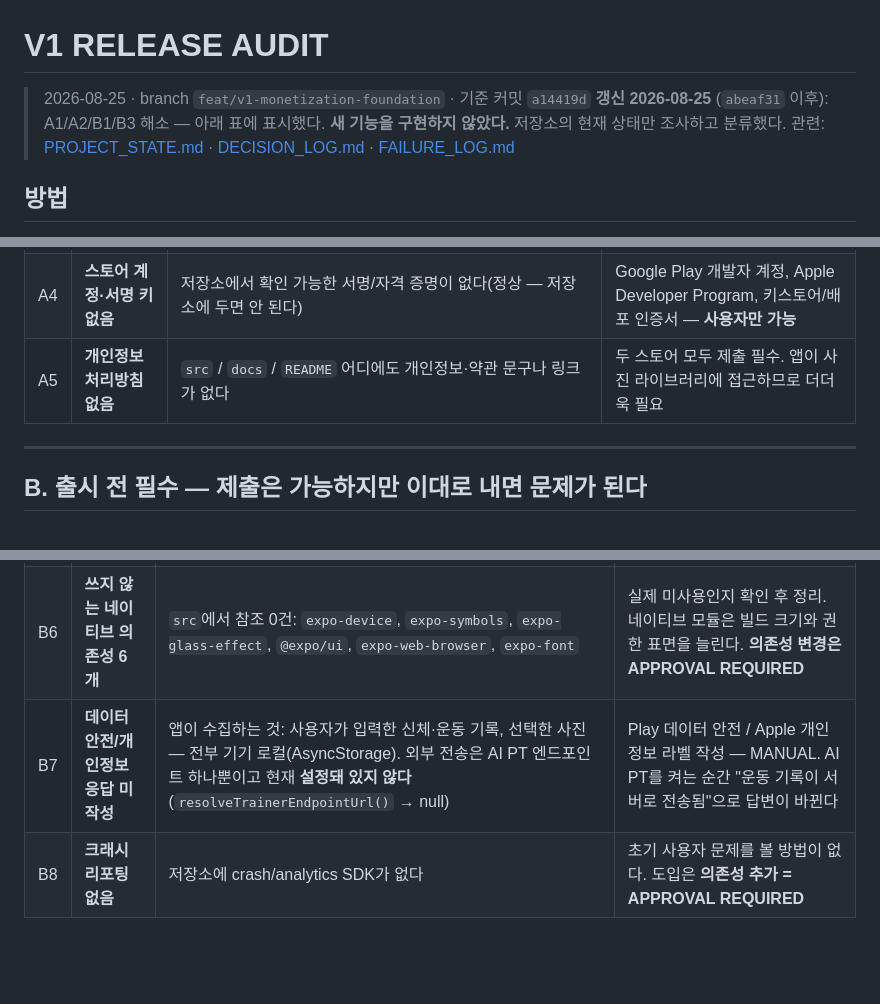
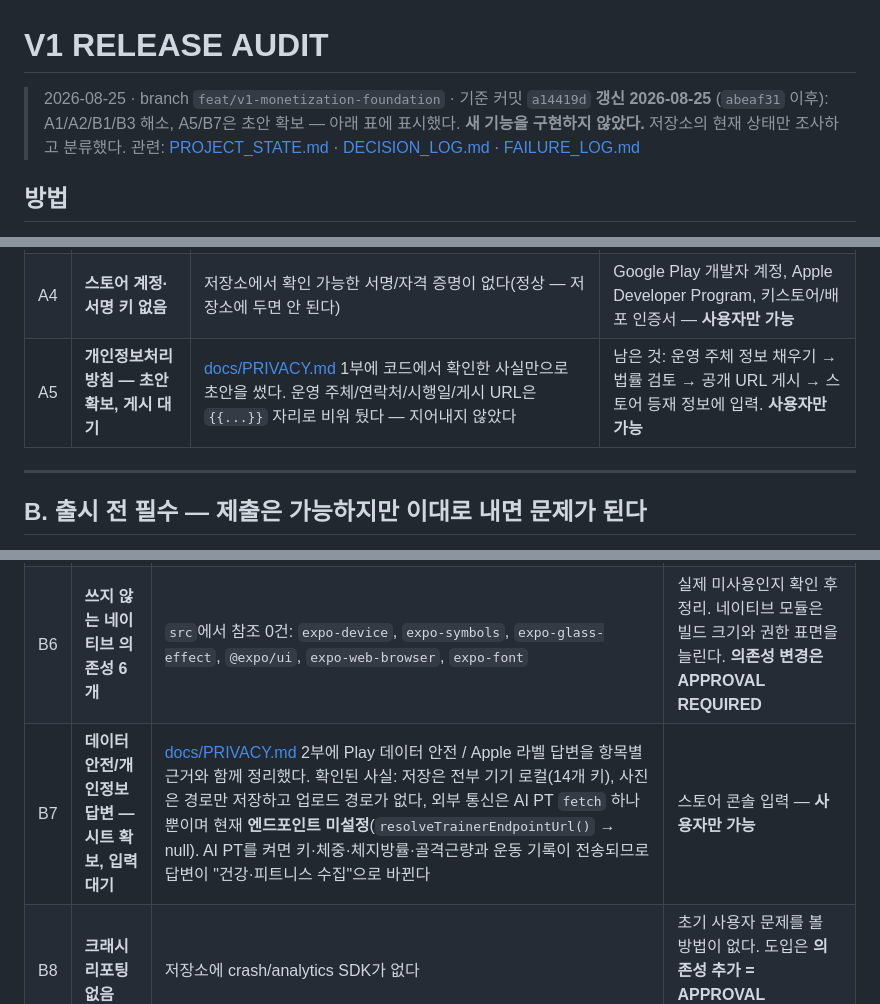
Before and after one commit to dbs7010-cmd/hellchang-grow, a Markdown page: RELEASE_AUDIT.md, 3 parts joined by grey strips. Rendered like a GitHub page; blank space fills up the shorter version.

```diff
--- a/RELEASE_AUDIT.md
+++ b/RELEASE_AUDIT.md
@@ -1,7 +1,7 @@
 # V1 RELEASE AUDIT
 
 > 2026-08-25 · branch `feat/v1-monetization-foundation` · 기준 커밋 `a14419d`
-> **갱신 2026-08-25** (`abeaf31` 이후): A1/A2/B1/B3 해소 — 아래 표에 표시했다.
+> **갱신 2026-08-25** (`abeaf31` 이후): A1/A2/B1/B3 해소, A5/B7은 초안 확보 — 아래 표에 표시했다.
 > **새 기능을 구현하지 않았다.** 저장소의 현재 상태만 조사하고 분류했다.
 > 관련: [PROJECT_STATE.md](PROJECT_STATE.md) · [DECISION_LOG.md](DECISION_LOG.md) · [FAILURE_LOG.md](FAILURE_LOG.md)
 
@@ -43,7 +43,7 @@
 | A2 | ~~EAS 빌드 설정 없음~~ **해소** | `eas.json` 추가 — development / preview(APK, 내부 배포) / production(AAB) 세 프로필. `appVersionSource: "local"`이라 버전 숫자의 원본은 이 저장소다 | 실제 빌드 실행은 A3·A4 이후(MANUAL) |
 | A3 | **EAS 프로젝트 미연결** | 해석된 설정의 `extra`에 `eas.projectId`가 없고 `owner`도 없다 | `eas init`으로 프로젝트 연결 (Expo 계정 필요 — MANUAL) |
 | A4 | **스토어 계정·서명 키 없음** | 저장소에서 확인 가능한 서명/자격 증명이 없다(정상 — 저장소에 두면 안 된다) | Google Play 개발자 계정, Apple Developer Program, 키스토어/배포 인증서 — **사용자만 가능** |
-| A5 | **개인정보처리방침 없음** | `src` / `docs` / `README` 어디에도 개인정보·약관 문구나 링크가 없다 | 두 스토어 모두 제출 필수. 앱이 사진 라이브러리에 접근하므로 더더욱 필요 |
+| A5 | **개인정보처리방침 — 초안 확보, 게시 대기** | [docs/PRIVACY.md](docs/PRIVACY.md) 1부에 코드에서 확인한 사실만으로 초안을 썼다. 운영 주체/연락처/시행일/게시 URL은 `{{...}}` 자리로 비워 뒀다 — 지어내지 않았다 | 남은 것: 운영 주체 정보 채우기 → 법률 검토 → 공개 URL 게시 → 스토어 등재 정보에 입력. **사용자만 가능** |
 
 ---
 
@@ -57,7 +57,7 @@
 | B4 | **선택한 사진이 나중에 사라질 수 있다** | `history.tsx`가 `ImagePicker`가 준 URI를 그대로 `photoReference`로 저장한다. 앱 전용 저장소로 복사하지 않는다(`FileSystem` 사용처 0건) | 선택 직후 앱 디렉터리로 복사하고 그 경로를 저장. 지금 구조에서는 며칠 뒤 [몸 변화] 전후 비교 사진이 깨질 수 있다 |
 | B5 | **의존성 패치 버전 불일치 7개** | `expo-doctor`: `expo`, `expo-router`, `expo-image-picker`, `expo-splash-screen`, `expo-constants`, `expo-linking`, `@expo/ui` | `npx expo install --check`. **의존성 변경은 APPROVAL REQUIRED** |
 | B6 | **쓰지 않는 네이티브 의존성 6개** | `src`에서 참조 0건: `expo-device`, `expo-symbols`, `expo-glass-effect`, `@expo/ui`, `expo-web-browser`, `expo-font` | 실제 미사용인지 확인 후 정리. 네이티브 모듈은 빌드 크기와 권한 표면을 늘린다. **의존성 변경은 APPROVAL REQUIRED** |
-| B7 | **데이터 안전/개인정보 응답 미작성** | 앱이 수집하는 것: 사용자가 입력한 신체·운동 기록, 선택한 사진 — 전부 기기 로컬(AsyncStorage). 외부 전송은 AI PT 엔드포인트 하나뿐이고 현재 **설정돼 있지 않다**(`resolveTrainerEndpointUrl()` → null) | Play 데이터 안전 / Apple 개인정보 라벨 작성 — MANUAL. AI PT를 켜는 순간 "운동 기록이 서버로 전송됨"으로 답변이 바뀐다 |
+| B7 | **데이터 안전/개인정보 답변 — 시트 확보, 입력 대기** | [docs/PRIVACY.md](docs/PRIVACY.md) 2부에 Play 데이터 안전 / Apple 라벨 답변을 항목별 근거와 함께 정리했다. 확인된 사실: 저장은 전부 기기 로컬(14개 키), 사진은 경로만 저장하고 업로드 경로가 없다, 외부 통신은 AI PT `fetch` 하나뿐이며 현재 **엔드포인트 미설정**(`resolveTrainerEndpointUrl()` → null). AI PT를 켜면 키·체중·체지방률·골격근량과 운동 기록이 전송되므로 답변이 "건강·피트니스 수집"으로 바뀐다 | 스토어 콘솔 입력 — **사용자만 가능** |
 | B8 | **크래시 리포팅 없음** | 저장소에 crash/analytics SDK가 없다 | 초기 사용자 문제를 볼 방법이 없다. 도입은 **의존성 추가 = APPROVAL REQUIRED** |
 
 ---
```
Also changed, not shown: PROJECT_STATE.md (+6 -4 lines), docs/PRIVACY.md (added, +124 -0 lines).
